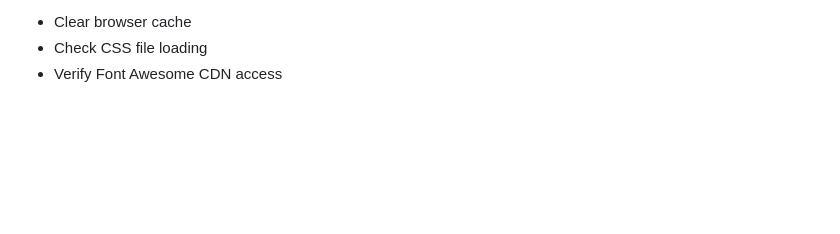
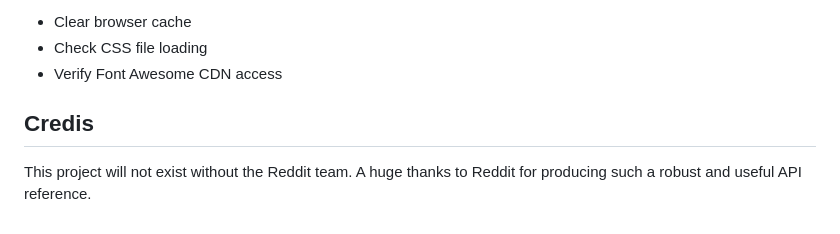
Before and after one commit to dindihabeeb/redinsight, a Markdown page: README.md, the part around the change. Drawn GitHub-style; blank space fills up the shorter version.

```diff
--- a/README.md
+++ b/README.md
@@ -247,3 +247,6 @@ You can customize the application by modifying:
 - Clear browser cache
 - Check CSS file loading
 - Verify Font Awesome CDN access
+
+## Credis
+This project will not exist without the Reddit team. A huge thanks to Reddit for producing such a robust and useful API reference.
```
